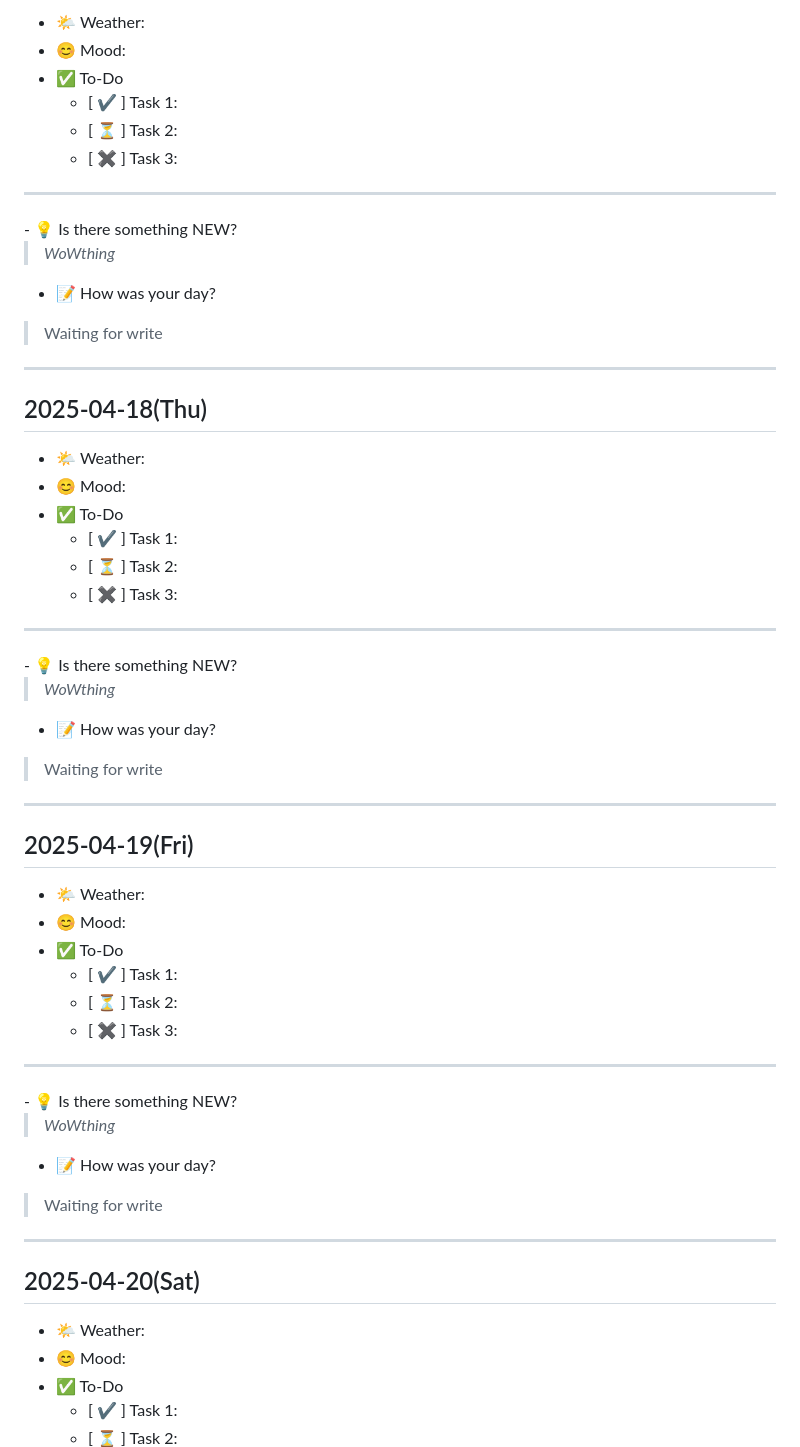
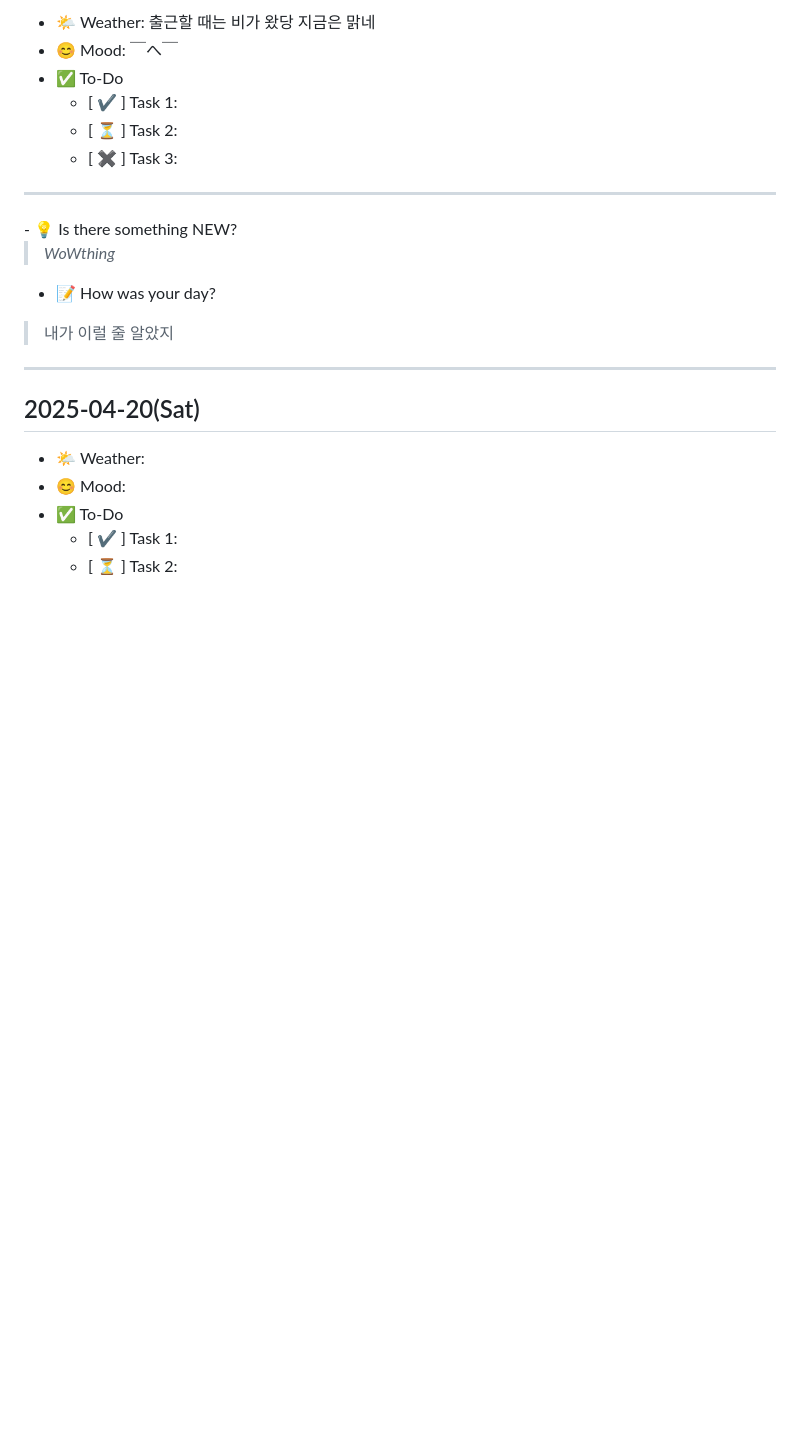
Before and after one commit to sub-kim/i-am-pretty-sure, a Markdown page: 2025/202504.md, the part around one of its changes. GitHub-like rendering; blank space fills up the shorter version.

```diff
--- a/2025/202504.md
+++ b/2025/202504.md
@@ -34,6 +34,6 @@
 
-- 🌤 Weather:
-- 😊 Mood:
+- 🌤 Weather: 출근할 때는 비가 왔당 지금은 맑네
+- 😊 Mood: ￣へ￣
 - ✅ To-Do
   - [ ✔ ] Task 1:
   - [ ⏳ ] Task 2:
@@ -44,43 +44,7 @@
 > *WoWthing*
 
 - 📝 How was your day?
-> Waiting for write
-
----
-
-## 2025-04-18(Thu)
-
-- 🌤 Weather:
-- 😊 Mood:
-- ✅ To-Do
-  - [ ✔ ] Task 1:
-  - [ ⏳ ] Task 2:
-  - [ ✖ ] Task 3:
-<hr style="border-top: 1px dashed #333;">
-- 💡 Is there something NEW?
-
-> *WoWthing*
-
-- 📝 How was your day?
-> Waiting for write
-
----
-
-## 2025-04-19(Fri)
-
-- 🌤 Weather:
-- 😊 Mood:
-- ✅ To-Do
-  - [ ✔ ] Task 1:
-  - [ ⏳ ] Task 2:
-  - [ ✖ ] Task 3:
-<hr style="border-top: 1px dashed #333;">
-- 💡 Is there something NEW?
-
-> *WoWthing*
-
-- 📝 How was your day?
-> Waiting for write
+> 내가 이럴 줄 알았지
 
 ---
 
```
Also changed, not shown: other parts of 2025/202504.md (+1 -1 lines), 2025/202505.md (added, +543 -0 lines).
